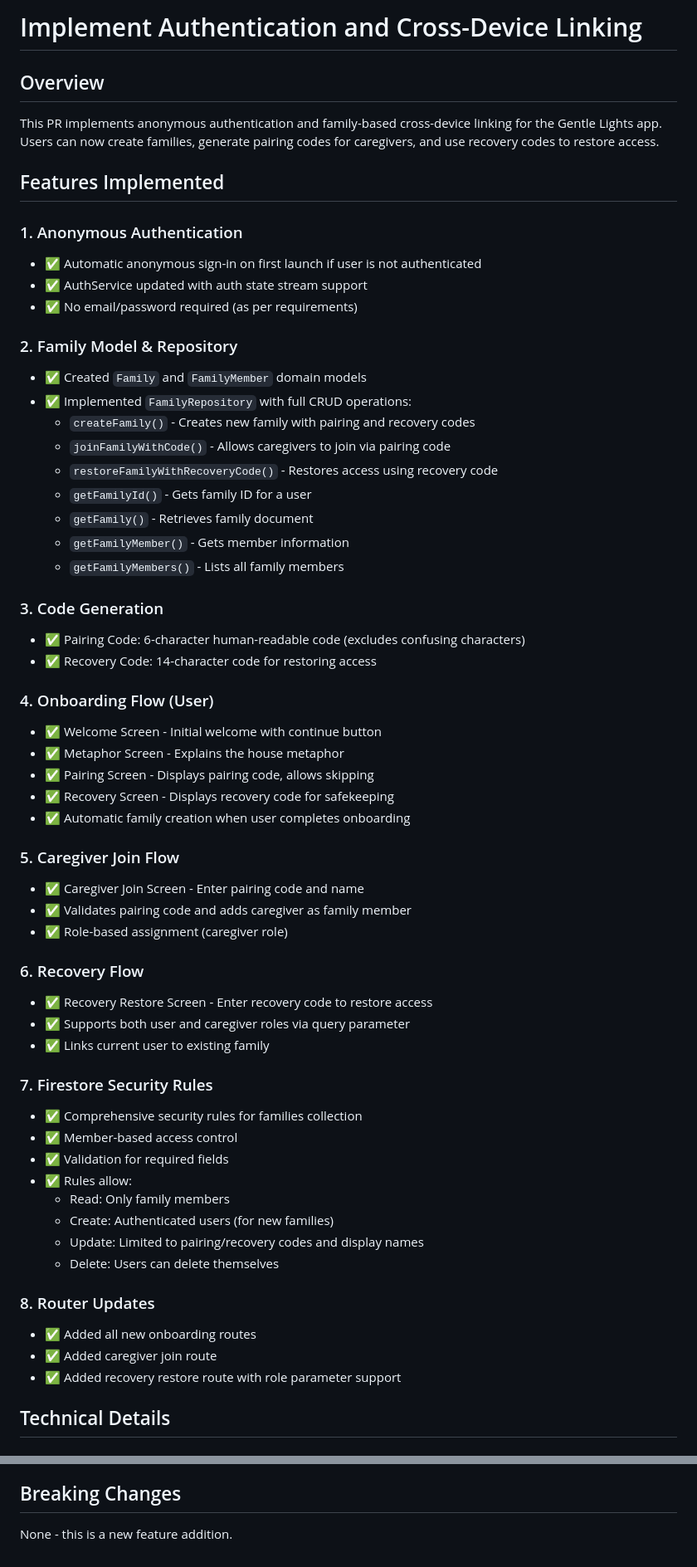
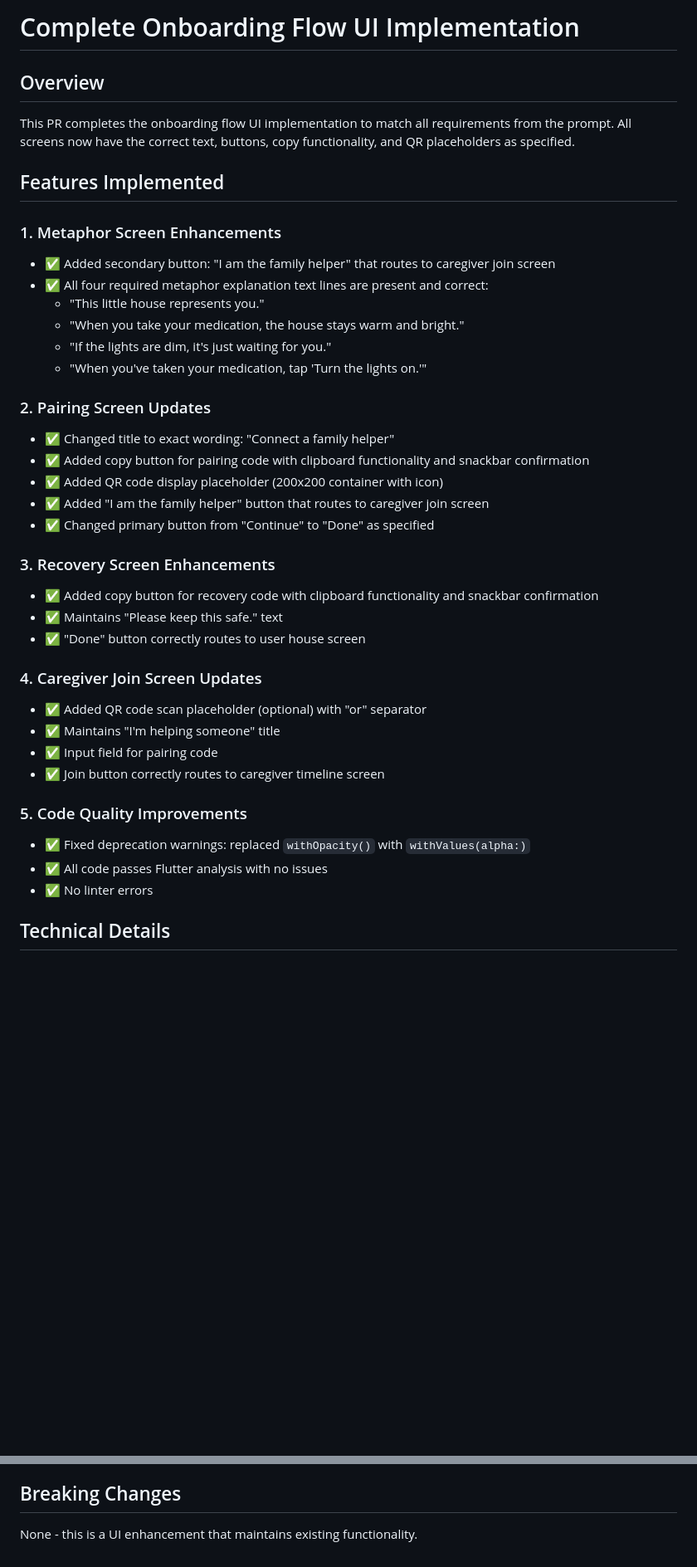
Before and after one commit to markthomasstevenson/gentle-lights, a Markdown page: PR_DESCRIPTION.md, 2 parts joined by grey strips. Shown: that part at 83% size. Rendered like a GitHub page; blank space fills up the shorter version.

```diff
--- a/PR_DESCRIPTION.md
+++ b/PR_DESCRIPTION.md
@@ -1,61 +1,40 @@
-# Implement Authentication and Cross-Device Linking
+# Complete Onboarding Flow UI Implementation
 
 ## Overview
-This PR implements anonymous authentication and family-based cross-device linking for the Gentle Lights app. Users can now create families, generate pairing codes for caregivers, and use recovery codes to restore access.
+This PR completes the onboarding flow UI implementation to match all requirements from the prompt. All screens now have the correct text, buttons, copy functionality, and QR placeholders as specified.
 
 ## Features Implemented
 
-### 1. Anonymous Authentication
-- ✅ Automatic anonymous sign-in on first launch if user is not authenticated
-- ✅ AuthService updated with auth state stream support
-- ✅ No email/password required (as per requirements)
+### 1. Metaphor Screen Enhancements
+- ✅ Added secondary button: "I am the family helper" that routes to caregiver join screen
+- ✅ All four required metaphor explanation text lines are present and correct:
+  - "This little house represents you."
+  - "When you take your medication, the house stays warm and bright."
+  - "If the lights are dim, it's just waiting for you."
+  - "When you've taken your medication, tap 'Turn the lights on.'"
 
-### 2. Family Model & Repository
-- ✅ Created `Family` and `FamilyMember` domain models
-- ✅ Implemented `FamilyRepository` with full CRUD operations:
-  - `createFamily()` - Creates new family with pairing and recovery codes
-  - `joinFamilyWithCode()` - Allows caregivers to join via pairing code
-  - `restoreFamilyWithRecoveryCode()` - Restores access using recovery code
-  - `getFamilyId()` - Gets family ID for a user
-  - `getFamily()` - Retrieves family document
-  - `getFamilyMember()` - Gets member information
-  - `getFamilyMembers()` - Lists all family members
+### 2. Pairing Screen Updates
+- ✅ Changed title to exact wording: "Connect a family helper"
+- ✅ Added copy button for pairing code with clipboard functionality and snackbar confirmation
+- ✅ Added QR code display placeholder (200x200 container with icon)
+- ✅ Added "I am the family helper" button that routes to caregiver join screen
+- ✅ Changed primary button from "Continue" to "Done" as specified
 
-### 3. Code Generation
-- ✅ Pairing Code: 6-character human-readable code (excludes confusing characters)
-- ✅ Recovery Code: 14-character code for restoring access
+### 3. Recovery Screen Enhancements
+- ✅ Added copy button for recovery code with clipboard functionality and snackbar confirmation
+- ✅ Maintains "Please keep this safe." text
+- ✅ "Done" button correctly routes to user house screen
 
-### 4. Onboarding Flow (User)
-- ✅ Welcome Screen - Initial welcome with continue button
-- ✅ Metaphor Screen - Explains the house metaphor
-- ✅ Pairing Screen - Displays pairing code, allows skipping
-- ✅ Recovery Screen - Displays recovery code for safekeeping
-- ✅ Automatic family creation when user completes onboarding
+### 4. Caregiver Join Screen Updates
+- ✅ Added QR code scan placeholder (optional) with "or" separator
+- ✅ Maintains "I'm helping someone" title
+- ✅ Input field for pairing code
+- ✅ Join button correctly routes to caregiver timeline screen
 
-### 5. Caregiver Join Flow
-- ✅ Caregiver Join Screen - Enter pairing code and name
-- ✅ Validates pairing code and adds caregiver as family member
-- ✅ Role-based assignment (caregiver role)
-
-### 6. Recovery Flow
-- ✅ Recovery Restore Screen - Enter recovery code to restore access
-- ✅ Supports both user and caregiver roles via query parameter
-- ✅ Links current user to existing family
-
-### 7. Firestore Security Rules
-- ✅ Comprehensive security rules for families collection
-- ✅ Member-based access control
-- ✅ Validation for required fields
-- ✅ Rules allow:
-  - Read: Only family members
-  - Create: Authenticated users (for new families)
-  - Update: Limited to pairing/recovery codes and display names
-  - Delete: Users can delete themselves
-
-### 8. Router Updates
-- ✅ Added all new onboarding routes
-- ✅ Added caregiver join route
-- ✅ Added recovery restore route with role parameter support
+### 5. Code Quality Improvements
+- ✅ Fixed deprecation warnings: replaced `withOpacity()` with `withValues(alpha:)`
+- ✅ All code passes Flutter analysis with no issues
+- ✅ No linter errors
 
 ## Technical Details
 
@@ -132,3 +87,3 @@ families/{familyId}
 
 ## Breaking Changes
-None - this is a new feature addition.
+None - this is a UI enhancement that maintains existing functionality.
```
Also changed, not shown: other parts of PR_DESCRIPTION.md (+33 -57 lines).
